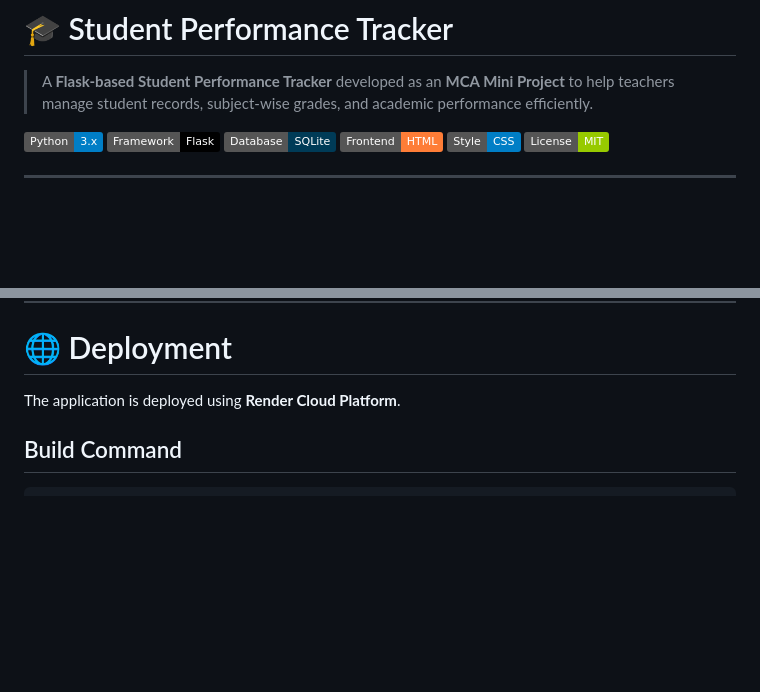
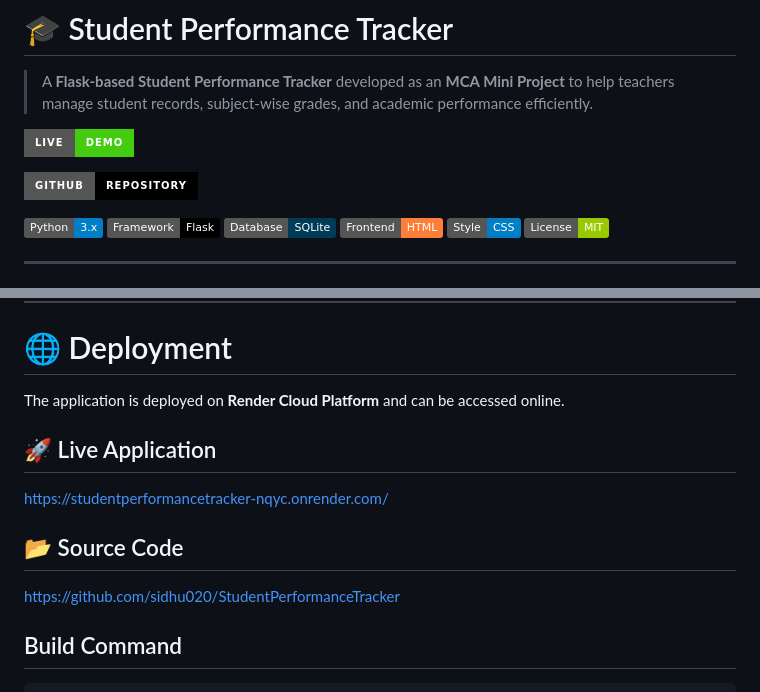
Before and after one commit to sidhu020/StudentPerformanceTracker, a Markdown page: README.md, 2 parts joined by grey strips. Rendered like a GitHub page; badges without logos; blank space fills up the shorter version.

```diff
--- a/README.md
+++ b/README.md
@@ -1,6 +1,10 @@
 # 🎓 Student Performance Tracker
 
 > A **Flask-based Student Performance Tracker** developed as an **MCA Mini Project** to help teachers manage student records, subject-wise grades, and academic performance efficiently.
+
+[![Live Demo](https://img.shields.io/badge/Live-Demo-success?style=for-the-badge&logo=render)](https://studentperformancetracker-nqyc.onrender.com)
+
+[![GitHub Repo](https://img.shields.io/badge/GitHub-Repository-black?style=for-the-badge&logo=github)](https://github.com/sidhu020/StudentPerformanceTracker)
 
 ![Python](https://img.shields.io/badge/Python-3.x-blue?logo=python)
 ![Flask](https://img.shields.io/badge/Framework-Flask-black?logo=flask)
@@ -386,7 +390,15 @@ docs/ER_Diagram.png
 
 # 🌐 Deployment
 
-The application is deployed using **Render Cloud Platform**.
+The application is deployed on **Render Cloud Platform** and can be accessed online.
+
+## 🚀 Live Application
+
+https://studentperformancetracker-nqyc.onrender.com/
+
+## 📂 Source Code
+
+https://github.com/sidhu020/StudentPerformanceTracker
 
 ## Build Command
 
```
